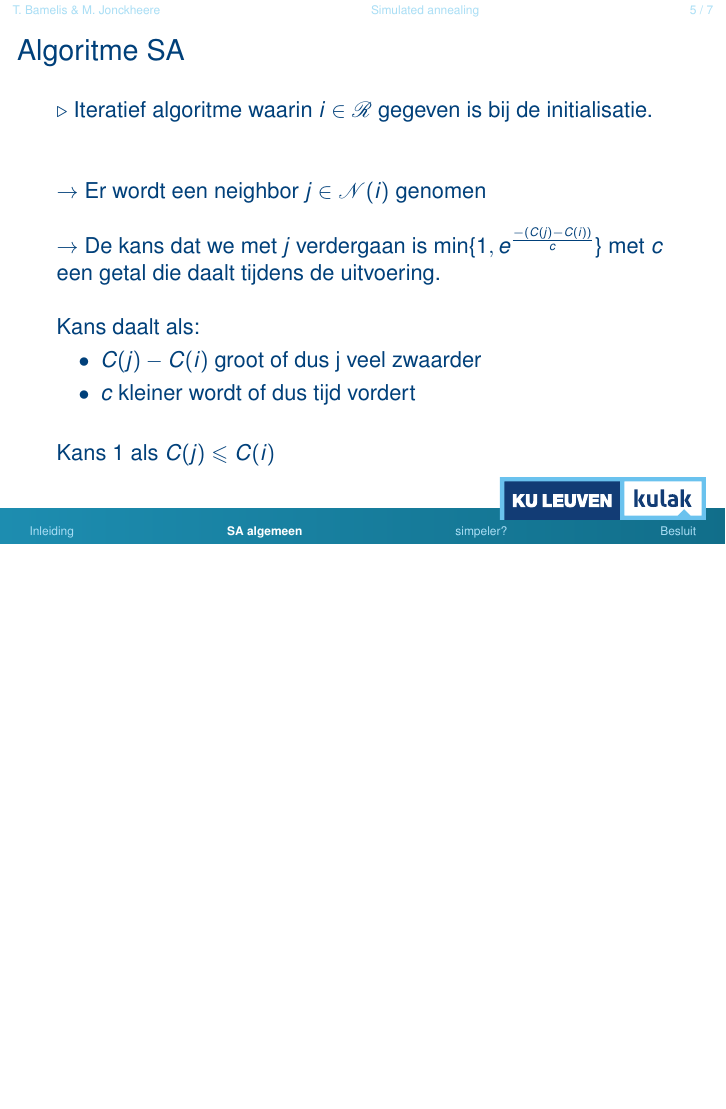
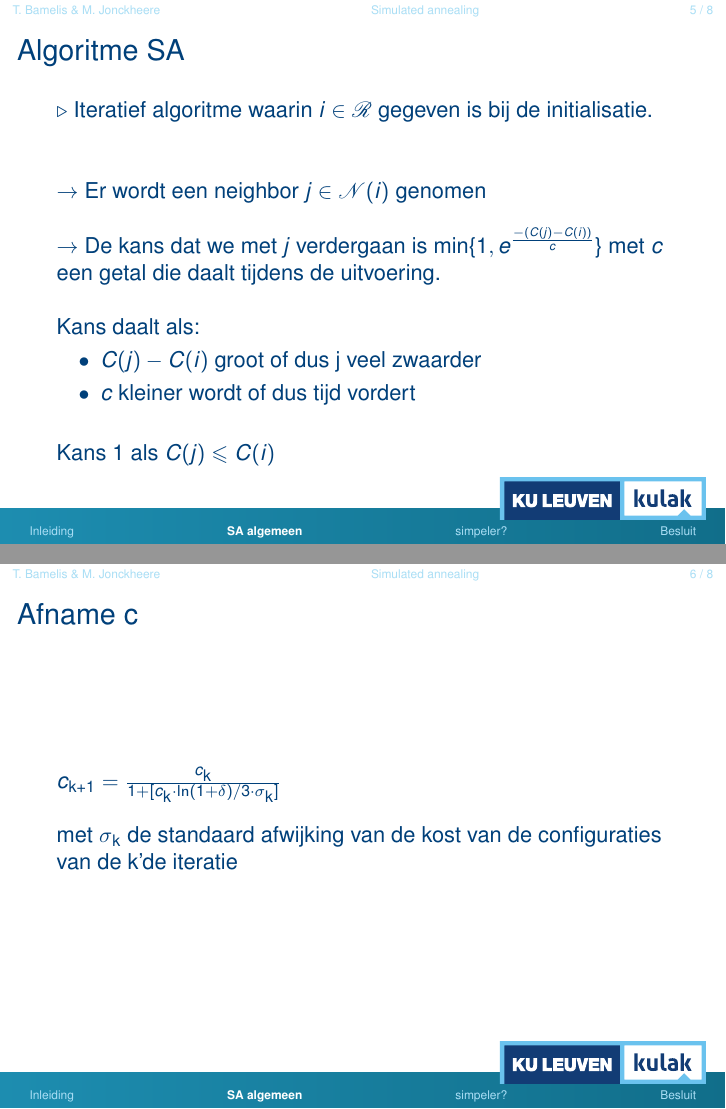
Before and after one commit to Bhamoss/AlgoritmenProject, LaTeX slides (slides.tex): page 12 of 18 before the commit and pages 12 and 13 of 19 after it, the two joined at a grey line, the shorter picture padded with empty space. The pictures show the PDF file slides.pdf that the author committed with the source.

Commit message:
afname c toegevoegd

```diff
--- a/slides.tex
+++ b/slides.tex
@@ -99,6 +99,11 @@ Gebaseerd op het afkoelen van metalen.
 
 \end{frame}
 
+\begin{frame}
+	\frametitle{Afname c}
+	$c\textsubscript{k+1} = \frac{c\textsubscript{k}}{1 + [c\textsubscript{k}\cdot \ln(1 + \delta)/3\cdot \sigma\textsubscript{k}]}$ \\~\\ met $\sigma\textsubscript{k}$ de standaard afwijking van de kost van de configuraties van de k'de iteratie
+\end{frame}
+
 \section[simpeler?]{Waarom niet simpeler}
 
 \begin{frame}
```
Also changed, not shown: slides.pdf, 5 other files.
